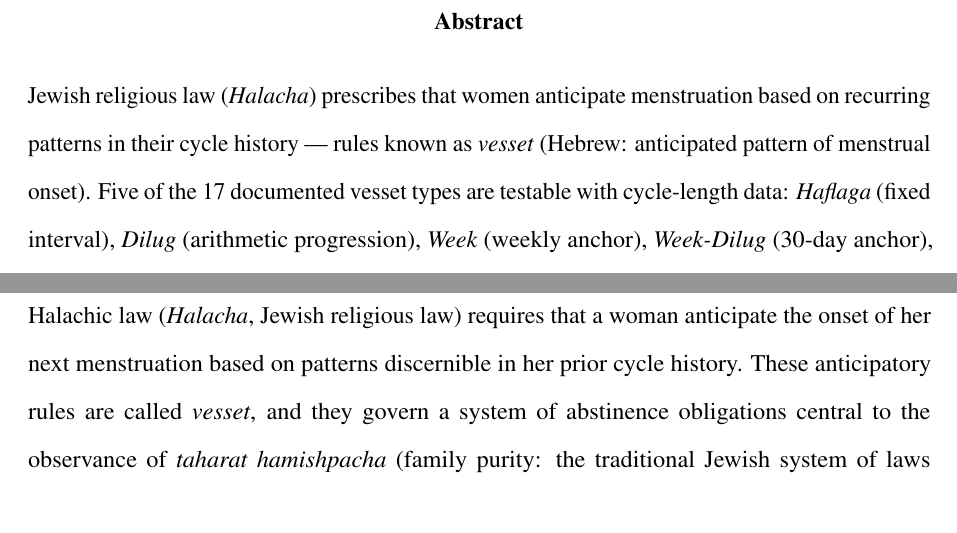
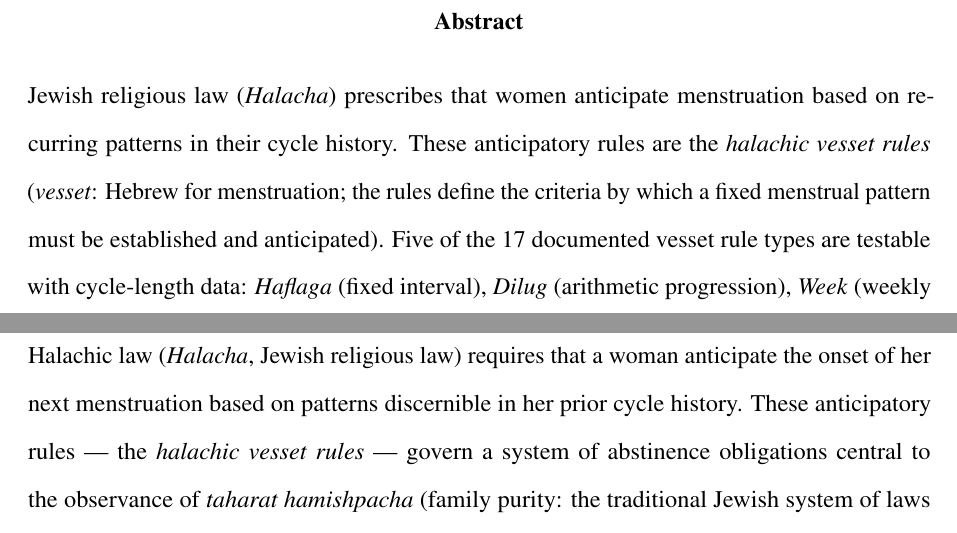
Before and after one commit to dvirross/VessetVectorTest, a LaTeX document (paper/vesset_stat.tex): two parts of pages 2 and 3 of 38, joined at a grey line, cut so that both start at the same text. Compiled offline with pdfLaTeX.

Commit message:
Clarify vesset terminology: vesset = menstruation, rules are halachic vesset rules
- Abstract: replaced '(Hebrew: anticipated pattern of menstrual onset)' with
  correct definition: vesset = Hebrew for menstruation; rules define the
  criteria by which a fixed menstrual pattern must be established and anticipated
- Intro body: 'anticipatory rules are called vesset' -> 'halachic vesset rules'
- Abstract: 'documented vesset types' -> 'documented vesset rule types'
- Both main and submission files updated; PDFs recompiled

Co-Authored-By: Claude Sonnet 4.6 <noreply@anthropic.com>
Claude-Session: https://claude.ai/code/session_01L8iL1JWncL7yY1QoJSEnS6

```diff
--- a/paper/vesset_stat.tex
+++ b/paper/vesset_stat.tex
@@ -96,9 +96,10 @@
 
 \noindent
 Jewish religious law (\textit{Halacha}) prescribes that women anticipate menstruation
-based on recurring patterns in their cycle history --- rules known as \textit{vesset}
-(Hebrew: anticipated pattern of menstrual onset). Five of the 17 documented vesset
-types are testable with cycle-length data: \textit{Haflaga} (fixed interval),
+based on recurring patterns in their cycle history. These anticipatory rules are
+the \textit{halachic vesset rules} (\textit{vesset}: Hebrew for menstruation; the rules
+define the criteria by which a fixed menstrual pattern must be established and
+anticipated). Five of the 17 documented vesset rule types are testable with cycle-length data: \textit{Haflaga} (fixed interval),
 \textit{Dilug} (arithmetic progression), \textit{Week} (weekly anchor),
 \textit{Week-Dilug} (30-day anchor), and \textit{Dilug-in-Dilug} (second-order
 progression). These form a polynomial hierarchy whose structure generates mathematically
@@ -139,7 +140,7 @@ information.
 In the Jewish religious tradition, this regularity is also subject to detailed legal
 analysis. Halachic law (\textit{Halacha}, Jewish religious law) requires that a woman anticipate the onset of
 her next menstruation based on patterns discernible in her prior cycle history. These
-anticipatory rules are called \textit{vesset}, and they govern a system of abstinence
+anticipatory rules --- the \textit{halachic vesset rules} --- govern a system of abstinence
 obligations central to the observance of \textit{taharat hamishpacha} (family purity: the traditional Jewish
 system of laws governing marital intimacy in relation to the menstrual cycle). Of the 17 vesset pattern types documented in halachic literature, 10 require
 date or time-of-day data unavailable in standard cycle-length records; the remaining
```
Also changed, not shown: paper/vesset_stat_submission.tex (+5 -4 lines), paper/vesset_stat.pdf, paper/vesset_stat_submission.pdf.
